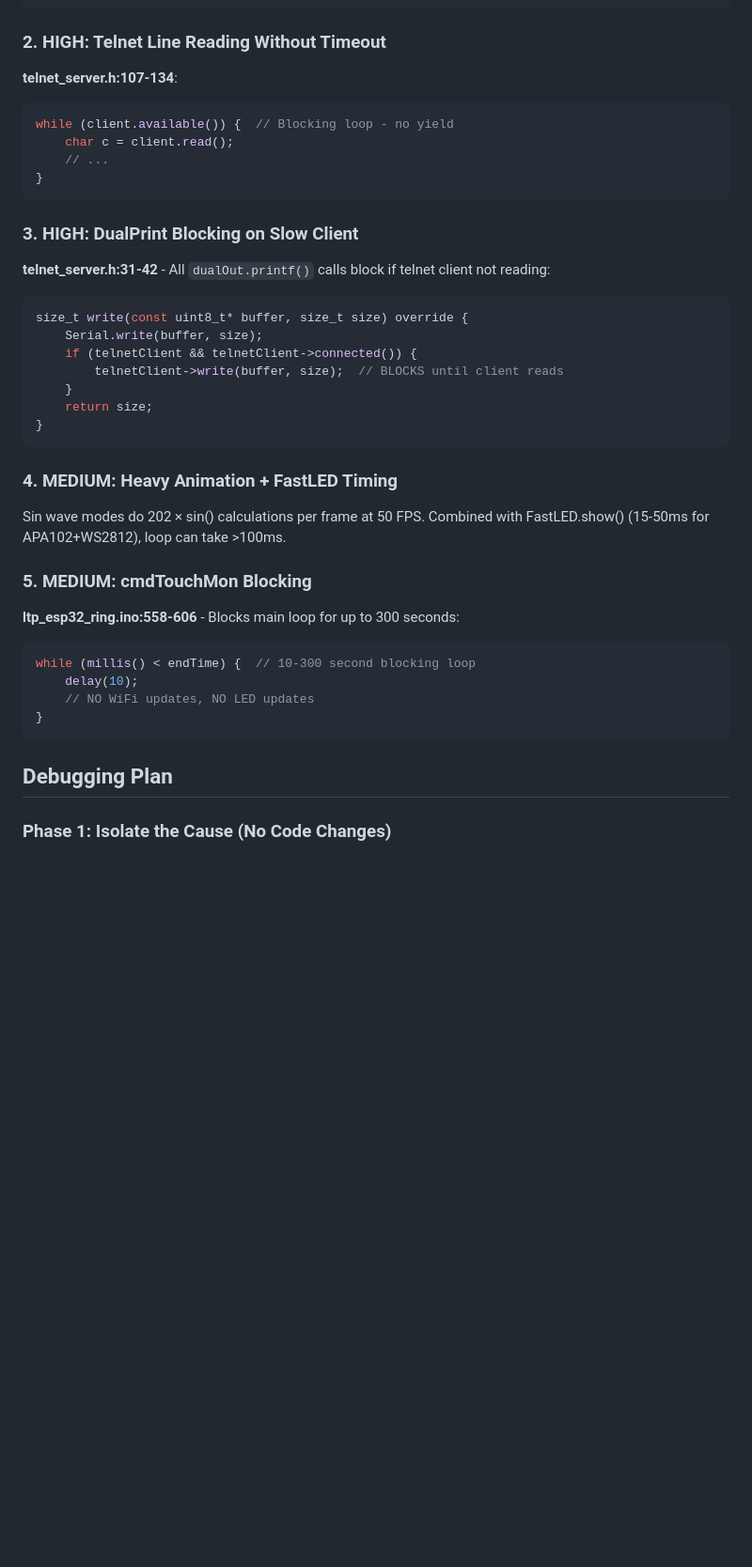
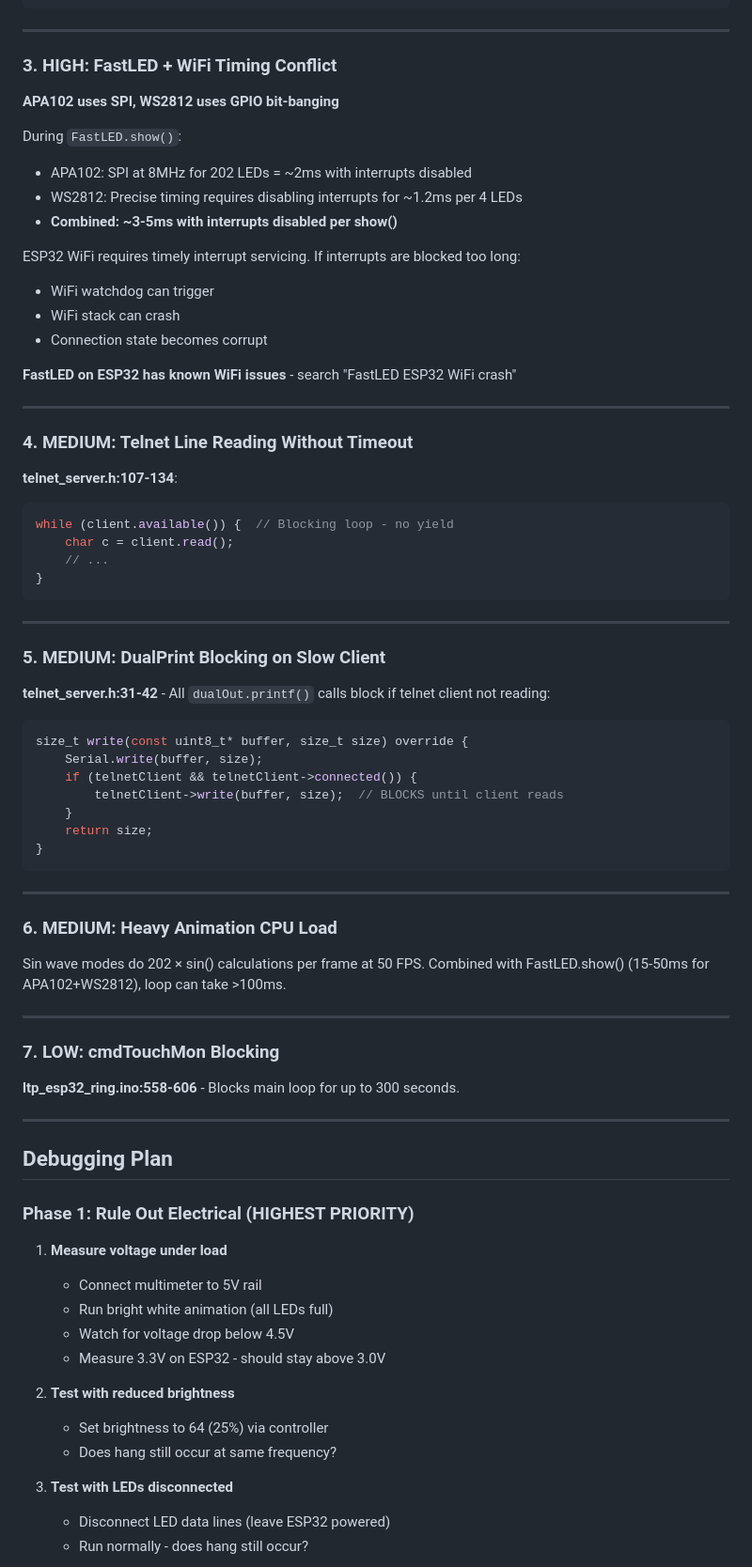
Before and after one commit to jhaigit/LED-topology, a Markdown page: arduino/ltp_esp32_ring/HANG_INVESTIGATION.md, the part around one of its changes. Shown at 94% size. GitHub-like rendering; blank space fills up the shorter version.

````diff
--- a/arduino/ltp_esp32_ring/HANG_INVESTIGATION.md
+++ b/arduino/ltp_esp32_ring/HANG_INVESTIGATION.md
@@ -36,7 +82,27 @@ String readLine() {
 }
 ```
 
-### 2. HIGH: Telnet Line Reading Without Timeout
+---
+
+### 3. HIGH: FastLED + WiFi Timing Conflict
+
+**APA102 uses SPI, WS2812 uses GPIO bit-banging**
+
+During `FastLED.show()`:
+- APA102: SPI at 8MHz for 202 LEDs = ~2ms with interrupts disabled
+- WS2812: Precise timing requires disabling interrupts for ~1.2ms per 4 LEDs
+- **Combined: ~3-5ms with interrupts disabled per show()**
+
+ESP32 WiFi requires timely interrupt servicing. If interrupts are blocked too long:
+- WiFi watchdog can trigger
+- WiFi stack can crash
+- Connection state becomes corrupt
+
+**FastLED on ESP32 has known WiFi issues** - search "FastLED ESP32 WiFi crash"
+
+---
+
+### 4. MEDIUM: Telnet Line Reading Without Timeout
 
 **telnet_server.h:107-134**:
 ```cpp
@@ -46,7 +112,9 @@ while (client.available()) {  // Blocking loop - no yield
 }
 ```
 
-### 3. HIGH: DualPrint Blocking on Slow Client
+---
+
+### 5. MEDIUM: DualPrint Blocking on Slow Client
 
 **telnet_server.h:31-42** - All `dualOut.printf()` calls block if telnet client not reading:
 ```cpp
@@ -59,20 +127,35 @@ size_t write(const uint8_t* buffer, size_t size) override {
 }
 ```
 
-### 4. MEDIUM: Heavy Animation + FastLED Timing
+---
+
+### 6. MEDIUM: Heavy Animation CPU Load
 
 Sin wave modes do 202 × sin() calculations per frame at 50 FPS. Combined with FastLED.show() (15-50ms for APA102+WS2812), loop can take >100ms.
 
-### 5. MEDIUM: cmdTouchMon Blocking
+---
 
-**ltp_esp32_ring.ino:558-606** - Blocks main loop for up to 300 seconds:
-```cpp
-while (millis() < endTime) {  // 10-300 second blocking loop
-    delay(10);
-    // NO WiFi updates, NO LED updates
-}
-```
+### 7. LOW: cmdTouchMon Blocking
+
+**ltp_esp32_ring.ino:558-606** - Blocks main loop for up to 300 seconds.
+
+---
 
 ## Debugging Plan
 
-### Phase 1: Isolate the Cause (No Code Changes)
+### Phase 1: Rule Out Electrical (HIGHEST PRIORITY)
+
+1. **Measure voltage under load**
+   - Connect multimeter to 5V rail
+   - Run bright white animation (all LEDs full)
+   - Watch for voltage drop below 4.5V
+   - Measure 3.3V on ESP32 - should stay above 3.0V
+
+2. **Test with reduced brightness**
+   - Set brightness to 64 (25%) via controller
+   - Does hang still occur at same frequency?
+
+3. **Test with LEDs disconnected**
+   - Disconnect LED data lines (leave ESP32 powered)
+   - Run normally - does hang still occur?
+
````
Also changed, not shown: other parts of arduino/ltp_esp32_ring/HANG_INVESTIGATION.md (+95 -55 lines).
